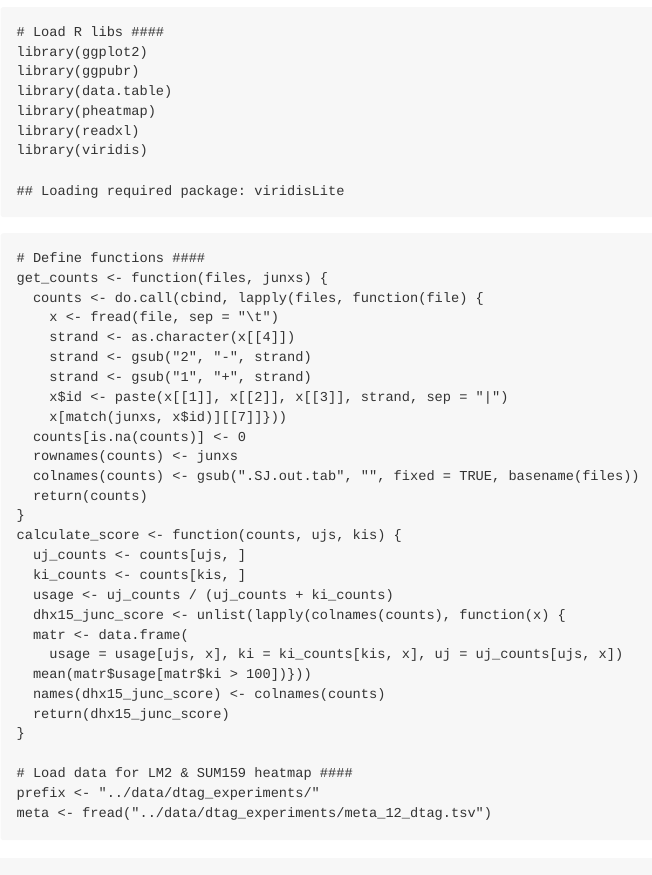
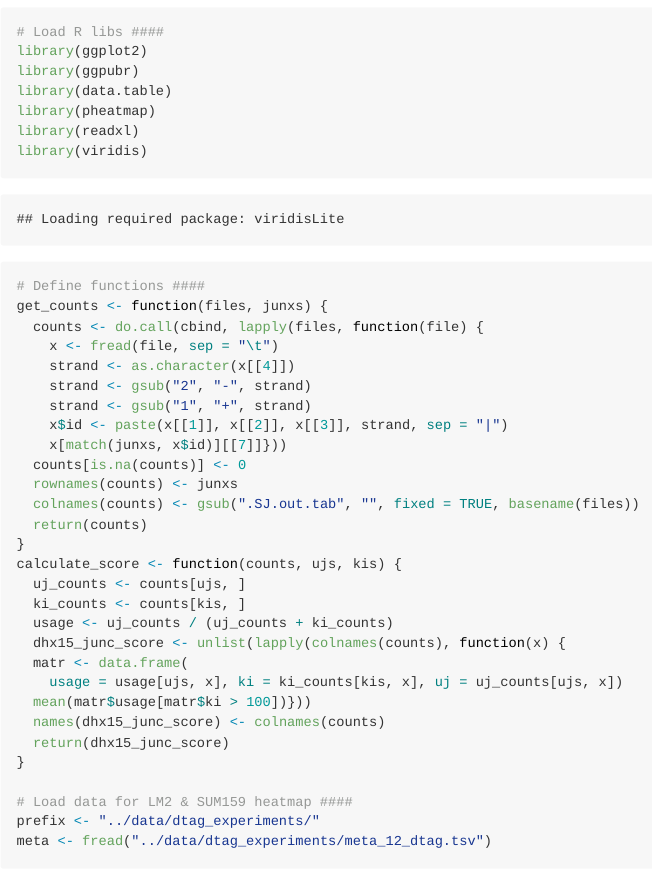
Before and after one commit to thinc-bcm/Bowling_Ho_Zheng_Zoeller_2024, an R Markdown document (code/figure6_2.Rmd): the page in a window 1100 px wide, from 10 px down before the commit and from 80 px down after it, so that both start at the same text. Rendered offline with R 4.5, knitr and Pandoc, with nearby package versions; some code elsewhere in the file could not run offline.

Commit message:
build md with include=TRUE

````diff
--- a/code/figure6_2.Rmd
+++ b/code/figure6_2.Rmd
@@ -1,9 +1,11 @@
 ---
 title: "figure_6_script"
-output: md_document
+output:
+  md_document:
+    variant: markdown_github
 ---
 
-```{r setup, include=FALSE}
+```{r setup}
 knitr::opts_chunk$set(echo = TRUE)
 ```
 ```{r }
````
Also changed, not shown: code/figure6_2.md (added).
